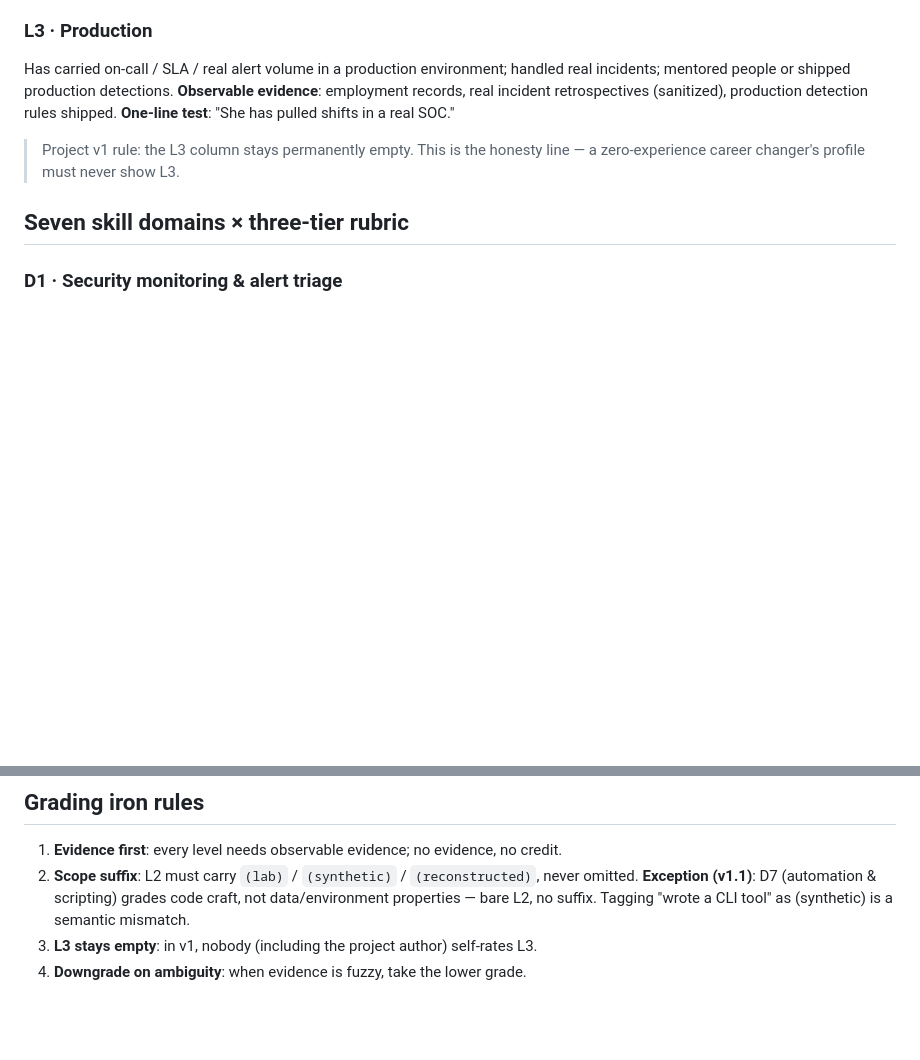
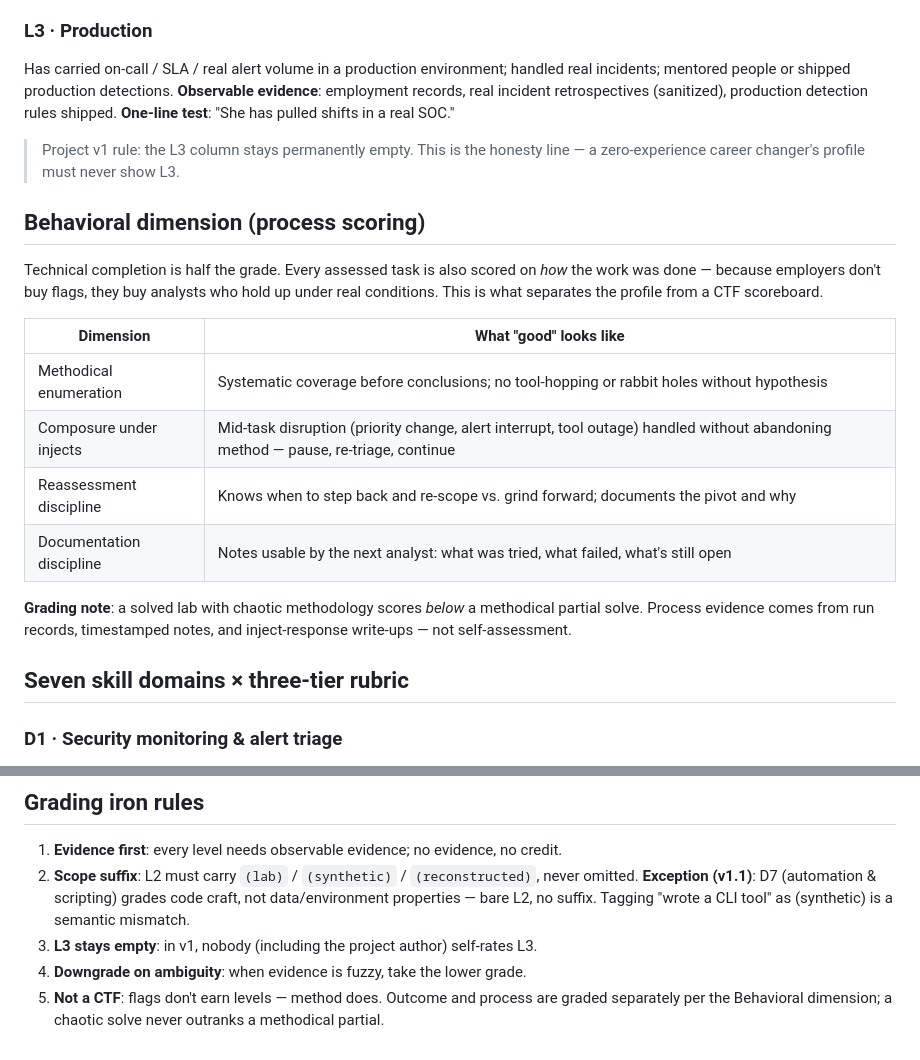
Before and after one commit to szzxli/soc-skills, a Markdown page: TAXONOMY.md, 2 parts joined by grey strips. Drawn GitHub-style; blank space fills up the shorter version.

Commit message:
thesis: skills decay; TAXONOMY: behavioral process-scoring dimension + not-a-CTF iron rule

```diff
--- a/TAXONOMY.md
+++ b/TAXONOMY.md
@@ -51,6 +51,24 @@ handled real incidents; mentored people or shipped production detections.
 **One-line test**: "She has pulled shifts in a real SOC."
 > Project v1 rule: the L3 column stays permanently empty. This is the honesty
 > line — a zero-experience career changer's profile must never show L3.
+
+## Behavioral dimension (process scoring)
+
+Technical completion is half the grade. Every assessed task is also scored on
+*how* the work was done — because employers don't buy flags, they buy analysts
+who hold up under real conditions. This is what separates the profile from a
+CTF scoreboard.
+
+| Dimension | What "good" looks like |
+|---|---|
+| Methodical enumeration | Systematic coverage before conclusions; no tool-hopping or rabbit holes without hypothesis |
+| Composure under injects | Mid-task disruption (priority change, alert interrupt, tool outage) handled without abandoning method — pause, re-triage, continue |
+| Reassessment discipline | Knows when to step back and re-scope vs. grind forward; documents the pivot and why |
+| Documentation discipline | Notes usable by the next analyst: what was tried, what failed, what's still open |
+
+**Grading note**: a solved lab with chaotic methodology scores *below* a
+methodical partial solve. Process evidence comes from run records, timestamped
+notes, and inject-response write-ups — not self-assessment.
 
 ## Seven skill domains × three-tier rubric
 
@@ -129,3 +147,6 @@ handled real incidents; mentored people or shipped production detections.
    a CLI tool" as (synthetic) is a semantic mismatch.
 3. **L3 stays empty**: in v1, nobody (including the project author) self-rates L3.
 4. **Downgrade on ambiguity**: when evidence is fuzzy, take the lower grade.
+5. **Not a CTF**: flags don't earn levels — method does. Outcome and process
+   are graded separately per the Behavioral dimension; a chaotic solve never
+   outranks a methodical partial.
```
Also changed, not shown: PROJECT.md (+3 -0 lines).
